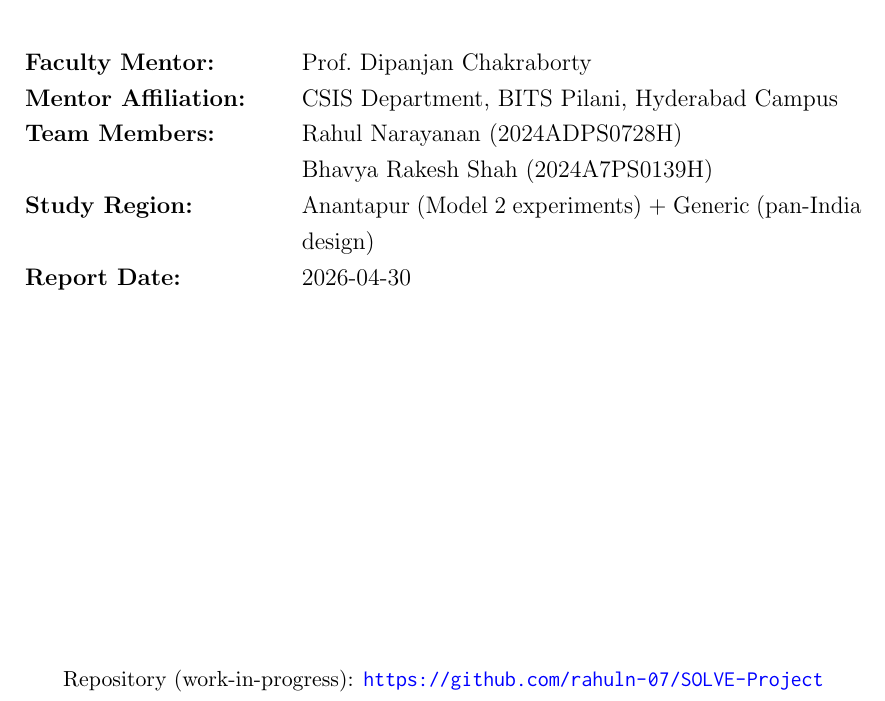
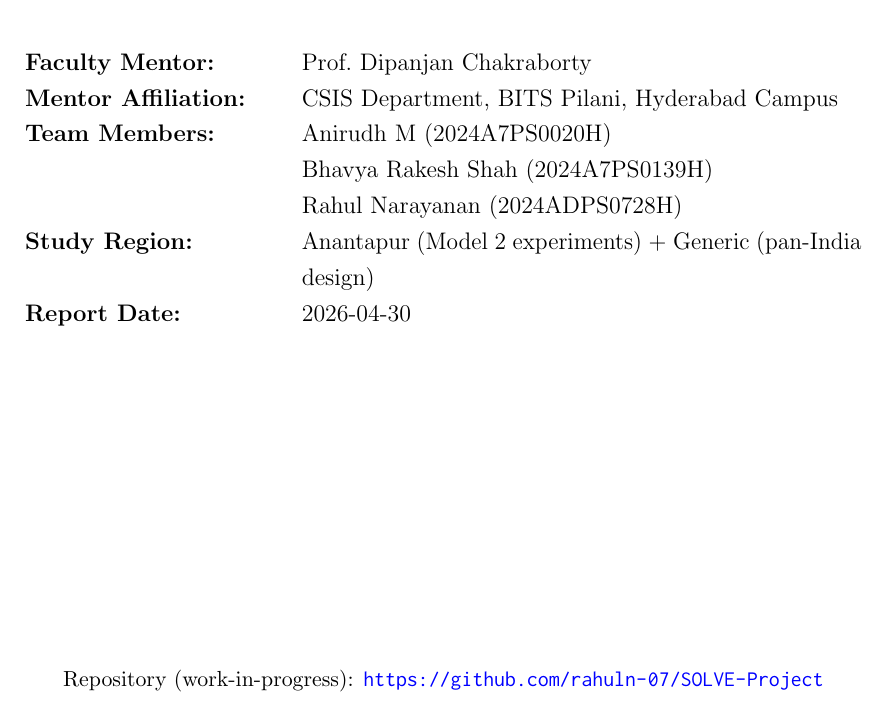
Before and after one commit to rahuln-07/SOLVE-Project, a LaTeX document (endsem_report.tex): part of page 1 of 51, cut so that both start at the same text. Compiled offline with pdfLaTeX.

Commit message:
updated endsem report

```diff
--- a/endsem_report.tex
+++ b/endsem_report.tex
@@ -53,6 +53,7 @@
 \newcommand{\MentorDept}{CSIS Department, BITS Pilani, Hyderabad Campus}
 \newcommand{\StudentA}{Rahul Narayanan (2024ADPS0728H)}
 \newcommand{\StudentB}{Bhavya Rakesh Shah (2024A7PS0139H)}
+\newcommand{\StudentC}{Anirudh M (2024A7PS0020H)}
 \newcommand{\ReportDate}{2026-04-30}
 \newcommand{\StudyRegion}{Anantapur (Model 2 experiments) + Generic (pan-India design)}
 
@@ -104,8 +105,8 @@
   \begin{tabular}{>{\bfseries}p{0.28\textwidth} p{0.62\textwidth}}
     Faculty Mentor: & \MentorName\\
     Mentor Affiliation: & \MentorDept\\
-    Team Members: & \StudentA\\
-    & \StudentB\\
+    Team Members: & \StudentC\\
+    & \StudentB\\ & \StudentA\\
     Study Region: & \StudyRegion\\
     Report Date: & \ReportDate\\
   \end{tabular}
```
